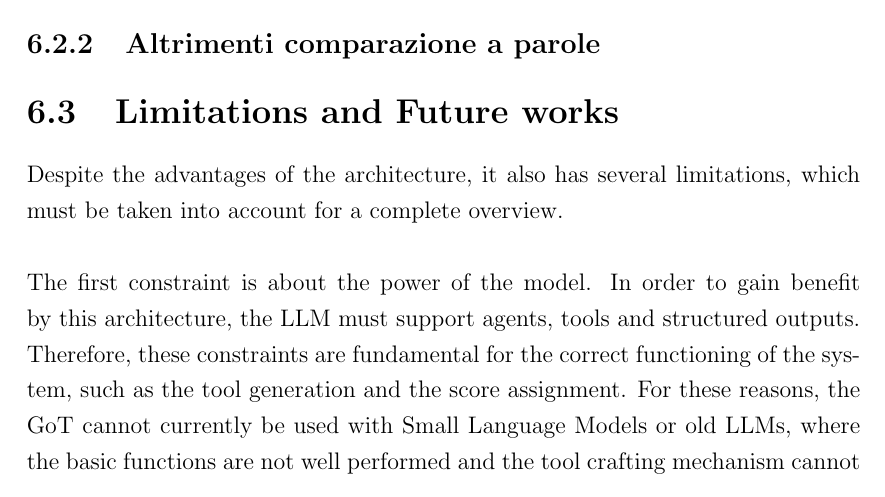
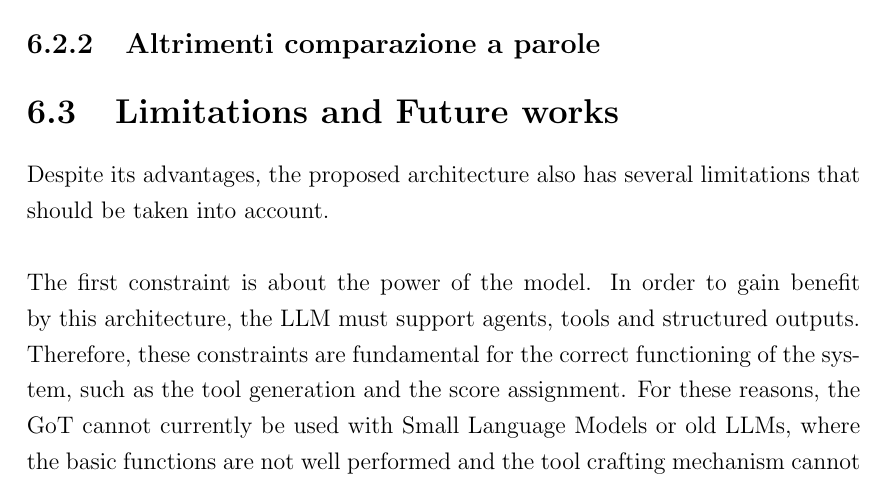
Before and after one commit to MarkRagg/GoT-Thesis, a LaTeX thesis (thesis-main.tex): part of page 69 of 90, cut so that both start at the same text. Compiled offline with pdfLaTeX.

Commit message:
fix limitation introduction

```diff
--- a/thesis-main.tex
+++ b/thesis-main.tex
@@ -1057,7 +1057,7 @@ This can become a serious problem, since without a proper fallback strategy the
 \subsection{Se ho tempo riprodurre i test di altri esperimenti}
 \subsection{Altrimenti comparazione a parole}
 \section{Limitations and Future works}
-Despite the advantages of the architecture, it also has several limitations, which must be taken into account for a complete overview.
+Despite its advantages, the proposed architecture also has several limitations that should be taken into account.
 \\\\
 The first constraint is about the power of the model. In order to gain benefit by this architecture, the \ac{LLM} must support agents, tools and structured outputs.
 Therefore, these constraints are fundamental for the correct functioning of the system, such as the tool generation and the score assignment.
```
Also changed, not shown: thesis-main.pdf.
